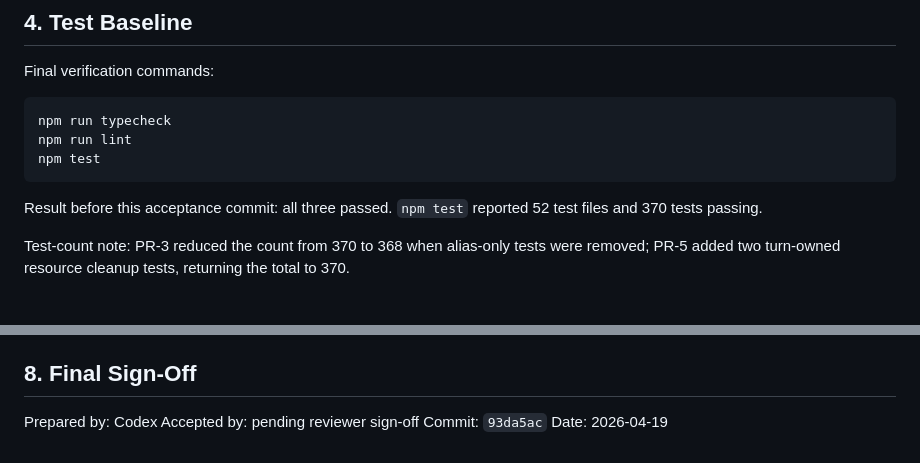
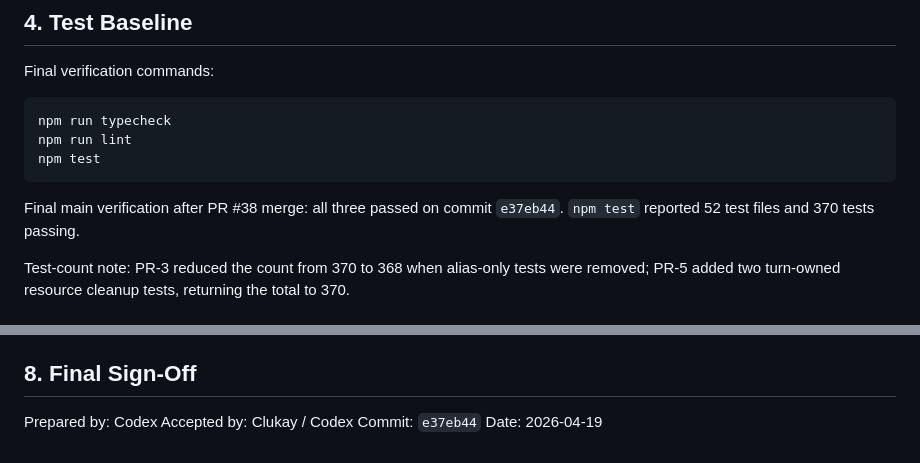
Before and after one commit to Clukay-Fun/feishu-opencode-bridge, a Markdown page: docs/plans/freeze-acceptance.md, 2 parts joined by grey strips. GitHub-like rendering.

Commit message:
[codex][docs] 签署框架冻结验收
回写 PR #38 合入后的最终冻结验收信息。

````diff
--- a/docs/plans/freeze-acceptance.md
+++ b/docs/plans/freeze-acceptance.md
@@ -137,7 +137,7 @@ npm run lint
 npm test
 ```
 
-Result before this acceptance commit: all three passed. `npm test` reported 52 test files and 370 tests passing.
+Final main verification after PR #38 merge: all three passed on commit `e37eb44`. `npm test` reported 52 test files and 370 tests passing.
 
 Test-count note: PR-3 reduced the count from 370 to 368 when alias-only tests were removed; PR-5 added two turn-owned resource cleanup tests, returning the total to 370.
 
@@ -171,6 +171,6 @@ Backlog: `docs/plans/post-freeze-backlog.md`.
 ## 8. Final Sign-Off
 
 Prepared by: Codex
-Accepted by: pending reviewer sign-off
-Commit: `93da5ac`
+Accepted by: Clukay / Codex
+Commit: `e37eb44`
 Date: 2026-04-19
````
